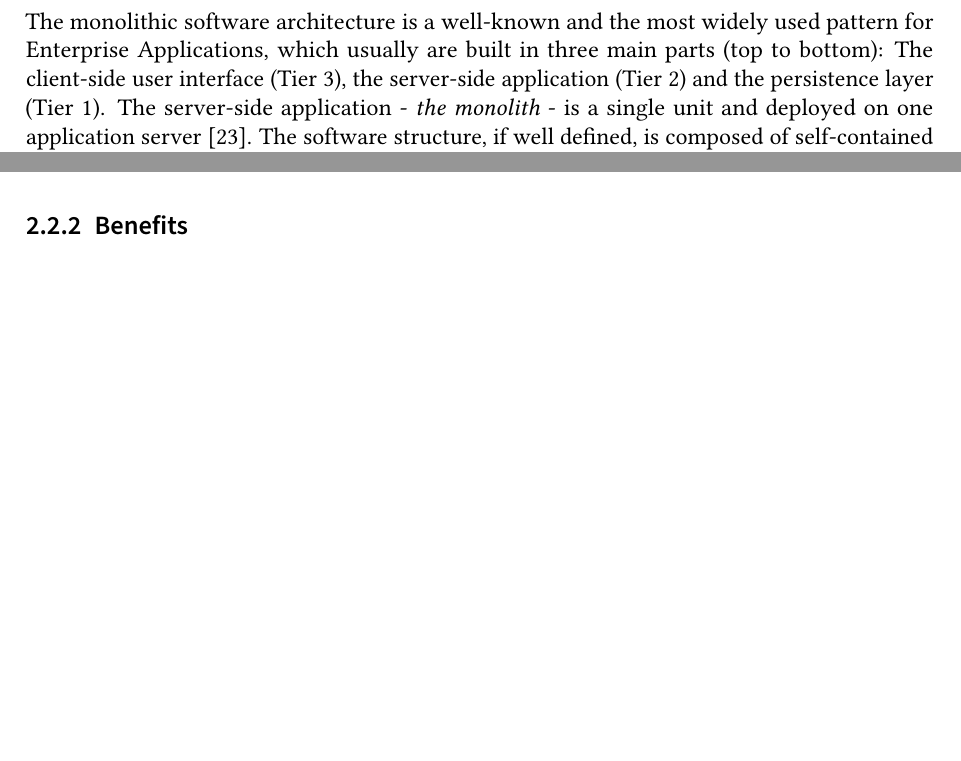
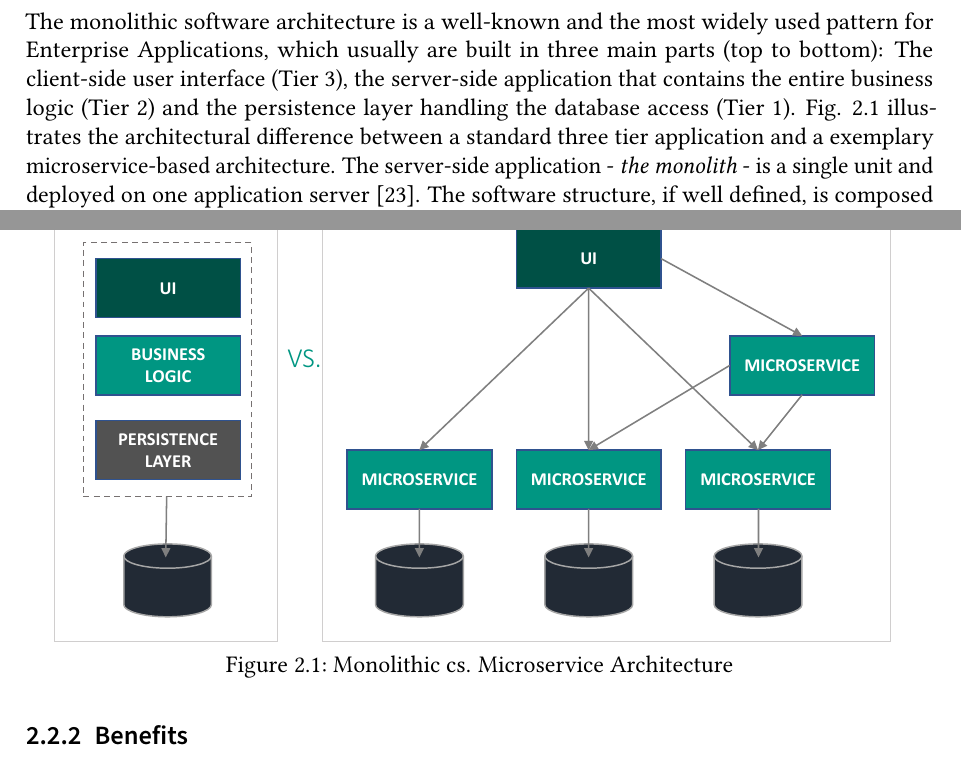
Before and after one commit to Benkler/BA, a LaTeX thesis (Proposal/thesis.tex, which reads Proposal/sections/background.tex): two parts of pages 10 and 12 of 32 before the commit and two parts of pages 10 and 12 of 33 after it, joined at a grey line, cut so that both start at the same text, the shorter picture padded with empty space. Compiled offline with pdfLaTeX.

Commit message:
Arcitecture diagrammadded

```diff
--- a/Proposal/sections/background.tex
+++ b/Proposal/sections/background.tex
@@ -3,7 +3,7 @@
 
 \section{Monolithic Software Architecture}
 \label{sec:background:monolith}
-The monolithic software architecture is a well-known and the most widely used pattern for Enterprise Applications, which usually are built in three main parts (top to bottom): The client-side user interface (Tier 3), the server-side application (Tier 2) and the persistence layer (Tier 1). The server-side application - \textit{the monolith} - is a single unit and deployed on one application server \cite{infoq}. The software structure, if well defined, is composed of self-contained modules (i.e. software components), where each module consists of a set of functions \cite{HeuristicsAlwis}.
+The monolithic software architecture is a well-known and the most widely used pattern for Enterprise Applications, which usually are built in three main parts (top to bottom): The client-side user interface (Tier 3), the server-side application that contains the entire business logic (Tier 2) and the persistence layer handling the database access (Tier 1). Fig. \ref{fig:architekturMonolithVsMS} illustrates the architectural difference between a standard three tier application and a exemplary microservice-based architecture. The server-side application - \textit{the monolith} - is a single unit and deployed on one application server \cite{infoq}. The software structure, if well defined, is composed of self-contained modules (i.e. software components), where each module consists of a set of functions \cite{HeuristicsAlwis}.
 The monolith implements a complex domain model, including all functions, many domain entities and their relationships.
 For small applications, this approach works relatively well. They are simple to develop, test and deploy \cite{FunctionalDecompositionHeinrich}. Fast prototyping is supported by the current frameworks and development environments (IDE), which are still oriented around developing single applications \cite{infoq}.
 \\
@@ -50,6 +51,14 @@ The \textit{Size} of a microservice is defined by the number of features it prov
 Communication between microservices is achieved by lightweight message passing mechanisms such as \textit{REST}. Each service exposes a well defined interface (\textit{API}) with endpoints that provide information using standard data formats \cite{FunctionalDecompositionHeinrich}.
 The design of microservices mainly follows the \textit{Single Responsibility Principle (SRP)}: Each service should not have more than one reason to change \cite{TowardsUnderstandingEvolution}. The SRP mainly corresponds to the idea of not implementing more than one business capability.
 The following covers the benefits and challenges of the microservice architecture.
+
+
+\begin{figure}[]
+	\includegraphics[width=\textwidth, trim={5cm 8cm 8cm 3cm}]{img/Architektur.pdf}
+	\caption{Monolithic cs. Microservice Architecture}
+	\label{fig:architekturMonolithVsMS}
+\end{figure}
+
 
 \subsection{Benefits}
 \textbf{Fast and Independent Deployment} \\
```
Also changed, not shown: Powerpoint/Architektur.pdf (added), Proposal/img/Architektur.pdf (added), Proposal/thesis.pdf, Proposal/sections/background.tex (1 more changed lines), 10 other files.
